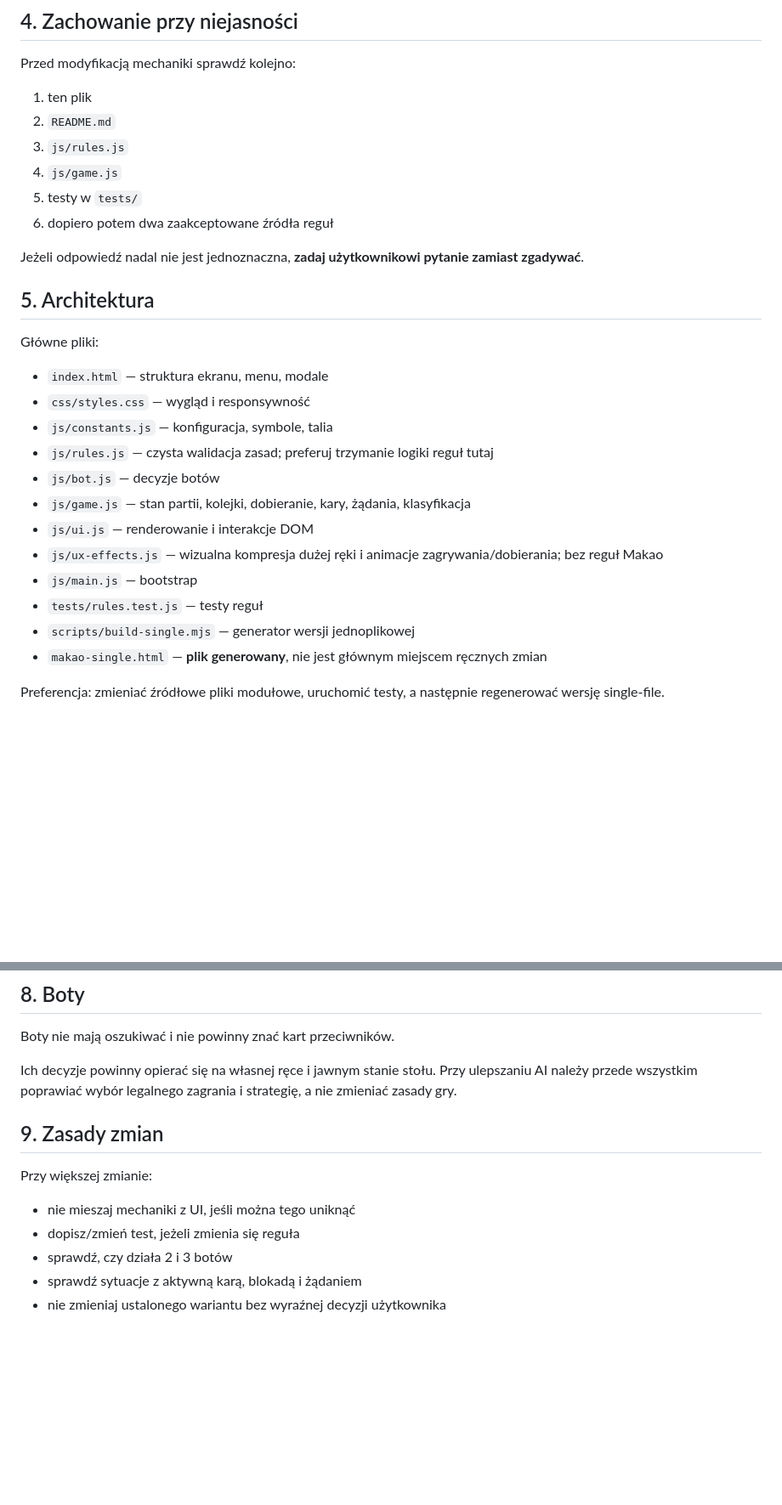
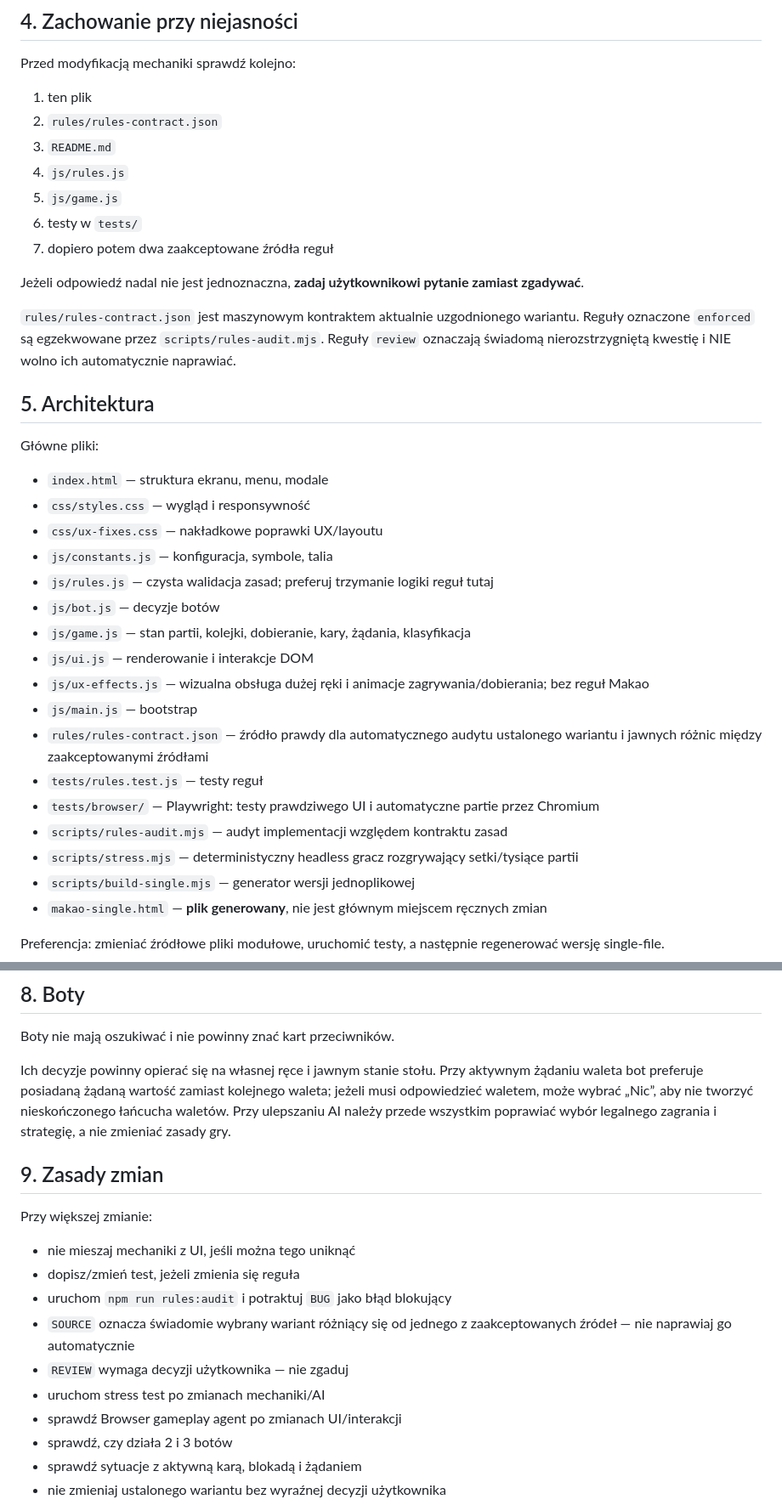
Before and after one commit to quendae/Projekt-Makao, a Markdown page: .llm-context.md, 2 parts joined by grey strips. Shown at 85% size. Drawn GitHub-style; blank space fills up the shorter version.

Commit message:
docs: tell future LLMs about rule oracle

```diff
--- a/.llm-context.md
+++ b/.llm-context.md
@@ -60,13 +60,16 @@ Decyzje autora projektu mają pierwszeństwo nad wariantami opisanymi w źródł
 Przed modyfikacją mechaniki sprawdź kolejno:
 
 1. ten plik
-2. `README.md`
-3. `js/rules.js`
-4. `js/game.js`
-5. testy w `tests/`
-6. dopiero potem dwa zaakceptowane źródła reguł
+2. `rules/rules-contract.json`
+3. `README.md`
+4. `js/rules.js`
+5. `js/game.js`
+6. testy w `tests/`
+7. dopiero potem dwa zaakceptowane źródła reguł
 
 Jeżeli odpowiedź nadal nie jest jednoznaczna, **zadaj użytkownikowi pytanie zamiast zgadywać**.
+
+`rules/rules-contract.json` jest maszynowym kontraktem aktualnie uzgodnionego wariantu. Reguły oznaczone `enforced` są egzekwowane przez `scripts/rules-audit.mjs`. Reguły `review` oznaczają świadomą nierozstrzygniętą kwestię i NIE wolno ich automatycznie naprawiać.
 
 ## 5. Architektura
 
@@ -74,14 +77,19 @@ Główne pliki:
 
 - `index.html` — struktura ekranu, menu, modale
 - `css/styles.css` — wygląd i responsywność
+- `css/ux-fixes.css` — nakładkowe poprawki UX/layoutu
 - `js/constants.js` — konfiguracja, symbole, talia
 - `js/rules.js` — czysta walidacja zasad; preferuj trzymanie logiki reguł tutaj
 - `js/bot.js` — decyzje botów
 - `js/game.js` — stan partii, kolejki, dobieranie, kary, żądania, klasyfikacja
 - `js/ui.js` — renderowanie i interakcje DOM
-- `js/ux-effects.js` — wizualna kompresja dużej ręki i animacje zagrywania/dobierania; bez reguł Makao
+- `js/ux-effects.js` — wizualna obsługa dużej ręki i animacje zagrywania/dobierania; bez reguł Makao
 - `js/main.js` — bootstrap
+- `rules/rules-contract.json` — źródło prawdy dla automatycznego audytu ustalonego wariantu i jawnych różnic między zaakceptowanymi źródłami
 - `tests/rules.test.js` — testy reguł
+- `tests/browser/` — Playwright: testy prawdziwego UI i automatyczne partie przez Chromium
+- `scripts/rules-audit.mjs` — audyt implementacji względem kontraktu zasad
+- `scripts/stress.mjs` — deterministyczny headless gracz rozgrywający setki/tysiące partii
 - `scripts/build-single.mjs` — generator wersji jednoplikowej
 - `makao-single.html` — **plik generowany**, nie jest głównym miejscem ręcznych zmian
 
@@ -137,7 +145,7 @@ Unikać:
 
 Boty nie mają oszukiwać i nie powinny znać kart przeciwników.
 
-Ich decyzje powinny opierać się na własnej ręce i jawnym stanie stołu. Przy ulepszaniu AI należy przede wszystkim poprawiać wybór legalnego zagrania i strategię, a nie zmieniać zasady gry.
+Ich decyzje powinny opierać się na własnej ręce i jawnym stanie stołu. Przy aktywnym żądaniu waleta bot preferuje posiadaną żądaną wartość zamiast kolejnego waleta; jeżeli musi odpowiedzieć waletem, może wybrać „Nic”, aby nie tworzyć nieskończonego łańcucha waletów. Przy ulepszaniu AI należy przede wszystkim poprawiać wybór legalnego zagrania i strategię, a nie zmieniać zasady gry.
 
 ## 9. Zasady zmian
 
@@ -145,6 +153,11 @@ Przy większej zmianie:
 
 - nie mieszaj mechaniki z UI, jeśli można tego uniknąć
 - dopisz/zmień test, jeżeli zmienia się reguła
+- uruchom `npm run rules:audit` i potraktuj `BUG` jako błąd blokujący
+- `SOURCE` oznacza świadomie wybrany wariant różniący się od jednego z zaakceptowanych źródeł — nie naprawiaj go automatycznie
+- `REVIEW` wymaga decyzji użytkownika — nie zgaduj
+- uruchom stress test po zmianach mechaniki/AI
+- sprawdź Browser gameplay agent po zmianach UI/interakcji
 - sprawdź, czy działa 2 i 3 botów
 - sprawdź sytuacje z aktywną karą, blokadą i żądaniem
 - nie zmieniaj ustalonego wariantu bez wyraźnej decyzji użytkownika
```
Also changed, not shown: other parts of .llm-context.md (+14 -2 lines).
